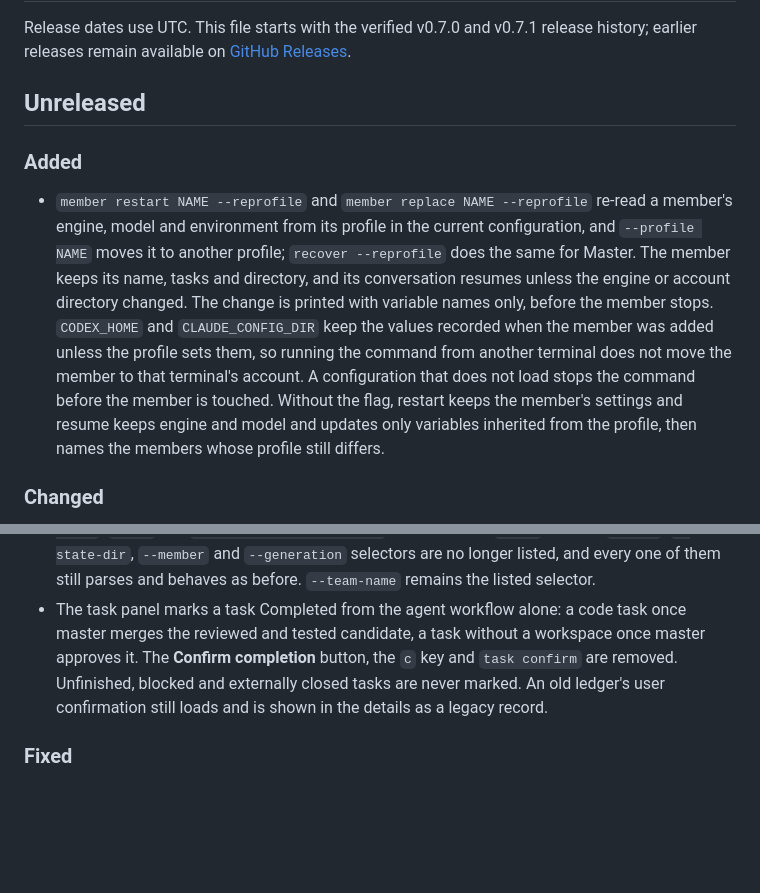
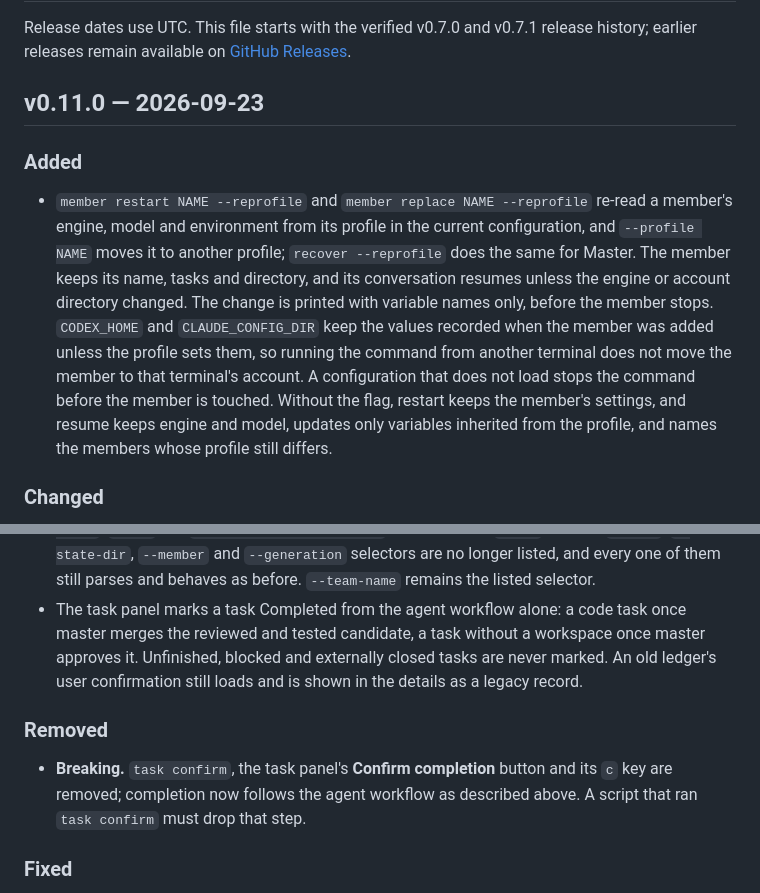
Before and after one commit to ShunL12324/c-squad, a Markdown page: CHANGELOG.md, 2 parts joined by grey strips. GitHub-like rendering; blank space fills up the shorter version.

Commit message:
Prepare the v0.11.0 changelog
Turn the Unreleased section into the v0.11.0 release section dated with the
current UTC date. The removal of task confirm moves to its own Removed entry
marked breaking; the rest of the text is unchanged apart from rewrapping.

Co-Authored-By: Claude Opus 5.5 (1M context) <noreply@anthropic.com>

```diff
--- a/CHANGELOG.md
+++ b/CHANGELOG.md
@@ -4,7 +4,7 @@ Release dates use UTC. This file starts with the verified v0.7.0 and v0.7.1
 release history; earlier releases remain available on
 [GitHub Releases](https://github.com/ShunL12324/c-squad/releases).
 
-## Unreleased
+## v0.11.0 — 2026-09-23
 
 ### Added
 
@@ -18,9 +18,10 @@ release history; earlier releases remain available on
   recorded when the member was added unless the profile sets them, so running
   the command from another terminal does not move the member to that
   terminal's account. A configuration that does not load stops the command
-  before the member is touched. Without the flag, restart keeps the member's settings and resume keeps engine
-  and model and updates only variables inherited from the profile, then names
-  the members whose profile still differs.
+  before the member is touched. Without the flag, restart keeps the member's
+  settings, and resume keeps engine and model, updates only variables
+  inherited from the profile, and names the members whose profile still
+  differs.
 
 ### Changed
 
@@ -41,10 +42,15 @@ release history; earlier releases remain available on
   parses and behaves as before. `--team-name` remains the listed selector.
 - The task panel marks a task Completed from the agent workflow alone: a code
   task once master merges the reviewed and tested candidate, a task without a
-  workspace once master approves it. The **Confirm completion** button, the `c`
-  key and `task confirm` are removed. Unfinished, blocked and externally closed
+  workspace once master approves it. Unfinished, blocked and externally closed
   tasks are never marked. An old ledger's user confirmation still loads and is
   shown in the details as a legacy record.
+
+### Removed
+
+- **Breaking.** `task confirm`, the task panel's **Confirm completion** button
+  and its `c` key are removed; completion now follows the agent workflow as
+  described above. A script that ran `task confirm` must drop that step.
 
 ### Fixed
 
```
Also changed, not shown: other parts of CHANGELOG.md (+0 -1 lines).
